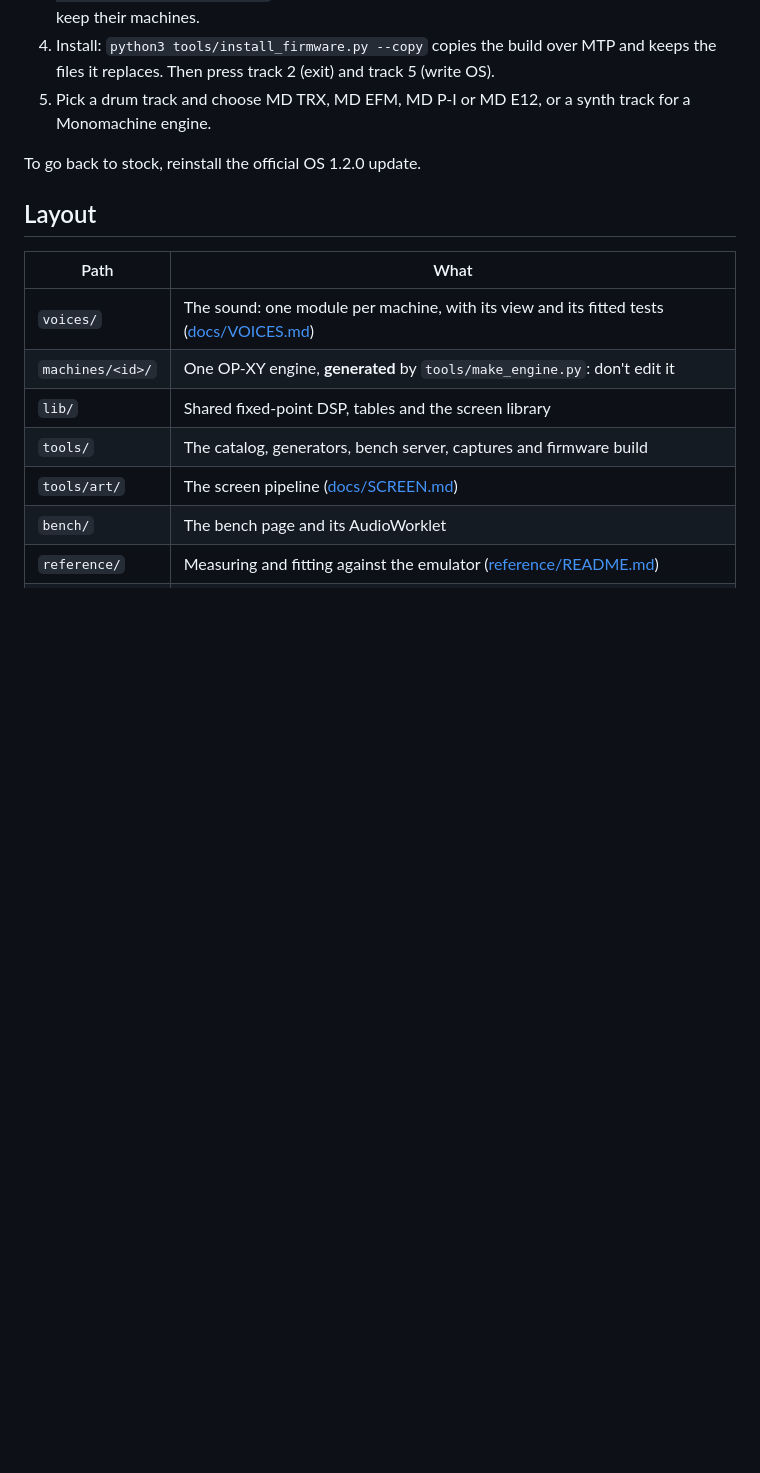
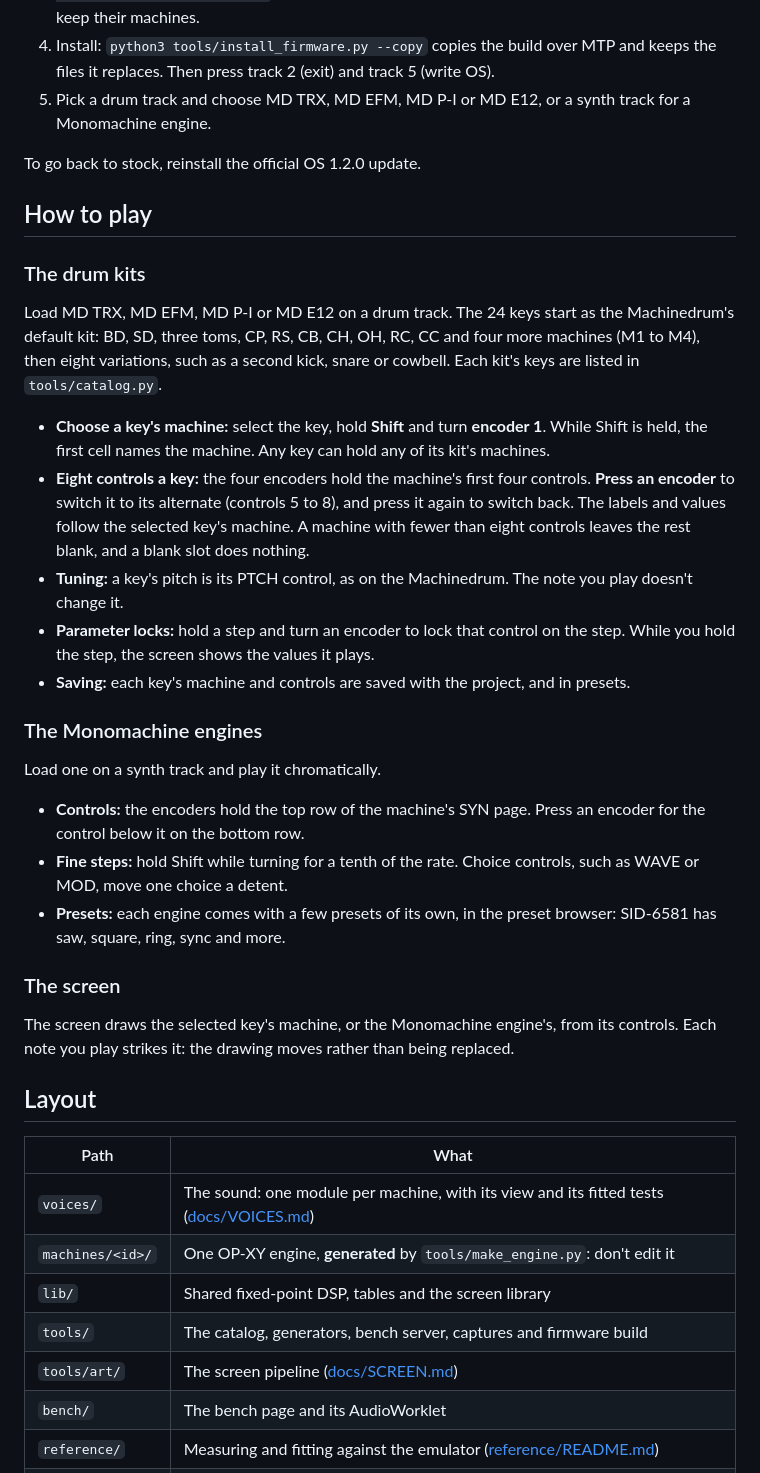
Before and after one commit to mmockett/OP-XY-MNMD, a Markdown page: README.md, the part around the change. GitHub-like rendering; blank space fills up the shorter version.

Commit message:
README: how to play

```diff
--- a/README.md
+++ b/README.md
@@ -126,6 +126,47 @@ recovered. [docs/DEVICE.md](docs/DEVICE.md) has every step. In short:
 
 To go back to stock, reinstall the official OS 1.2.0 update.
 
+## How to play
+
+### The drum kits
+
+Load MD TRX, MD EFM, MD P-I or MD E12 on a drum track. The 24 keys start as
+the Machinedrum's default kit: BD, SD, three toms, CP, RS, CB, CH, OH, RC, CC
+and four more machines (M1 to M4), then eight variations, such as a second
+kick, snare or cowbell. Each kit's keys are listed in `tools/catalog.py`.
+
+- **Choose a key's machine:** select the key, hold **Shift** and turn
+  **encoder 1**. While Shift is held, the first cell names the machine. Any
+  key can hold any of its kit's machines.
+- **Eight controls a key:** the four encoders hold the machine's first four
+  controls. **Press an encoder** to switch it to its alternate (controls 5
+  to 8), and press it again to switch back. The labels and values follow the
+  selected key's machine. A machine with fewer than eight controls leaves the
+  rest blank, and a blank slot does nothing.
+- **Tuning:** a key's pitch is its PTCH control, as on the Machinedrum. The
+  note you play doesn't change it.
+- **Parameter locks:** hold a step and turn an encoder to lock that control on
+  the step. While you hold the step, the screen shows the values it plays.
+- **Saving:** each key's machine and controls are saved with the project, and
+  in presets.
+
+### The Monomachine engines
+
+Load one on a synth track and play it chromatically.
+
+- **Controls:** the encoders hold the top row of the machine's SYN page.
+  Press an encoder for the control below it on the bottom row.
+- **Fine steps:** hold Shift while turning for a tenth of the rate. Choice
+  controls, such as WAVE or MOD, move one choice a detent.
+- **Presets:** each engine comes with a few presets of its own, in the preset
+  browser: SID-6581 has saw, square, ring, sync and more.
+
+### The screen
+
+The screen draws the selected key's machine, or the Monomachine engine's,
+from its controls. Each note you play strikes it: the drawing moves rather
+than being replaced.
+
 ## Layout
 
 | Path | What |
```
